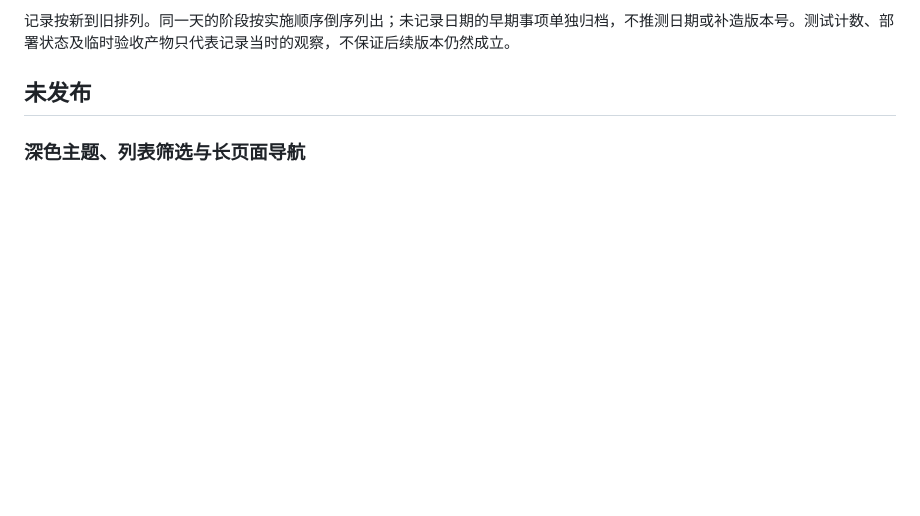
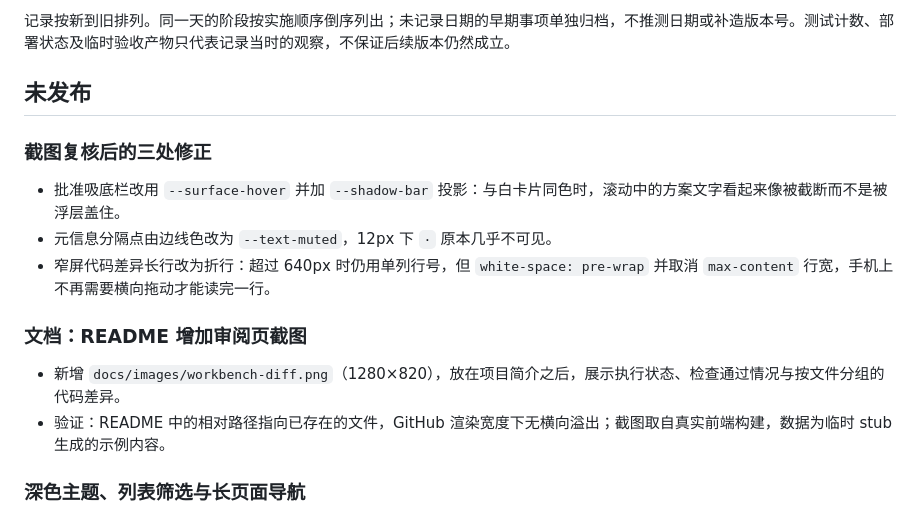
Before and after one commit to ox0pine/RepoPilot, a Markdown page: CHANGELOG.md, the part around the change. Drawn GitHub-style; blank space fills up the shorter version.

```diff
--- a/CHANGELOG.md
+++ b/CHANGELOG.md
@@ -5,6 +5,17 @@
 记录按新到旧排列。同一天的阶段按实施顺序倒序列出；未记录日期的早期事项单独归档，不推测日期或补造版本号。测试计数、部署状态及临时验收产物只代表记录当时的观察，不保证后续版本仍然成立。
 
 ## 未发布
+
+### 截图复核后的三处修正
+
+- 批准吸底栏改用 `--surface-hover` 并加 `--shadow-bar` 投影：与白卡片同色时，滚动中的方案文字看起来像被截断而不是被浮层盖住。
+- 元信息分隔点由边线色改为 `--text-muted`，12px 下 `·` 原本几乎不可见。
+- 窄屏代码差异长行改为折行：超过 640px 时仍用单列行号，但 `white-space: pre-wrap` 并取消 `max-content` 行宽，手机上不再需要横向拖动才能读完一行。
+
+### 文档：README 增加审阅页截图
+
+- 新增 `docs/images/workbench-diff.png`（1280×820），放在项目简介之后，展示执行状态、检查通过情况与按文件分组的代码差异。
+- 验证：README 中的相对路径指向已存在的文件，GitHub 渲染宽度下无横向溢出；截图取自真实前端构建，数据为临时 stub 生成的示例内容。
 
 ### 深色主题、列表筛选与长页面导航
 
```
Also changed, not shown: README.md (+5 -0 lines), docs/images/workbench-diff.png (added), 4 other files.
